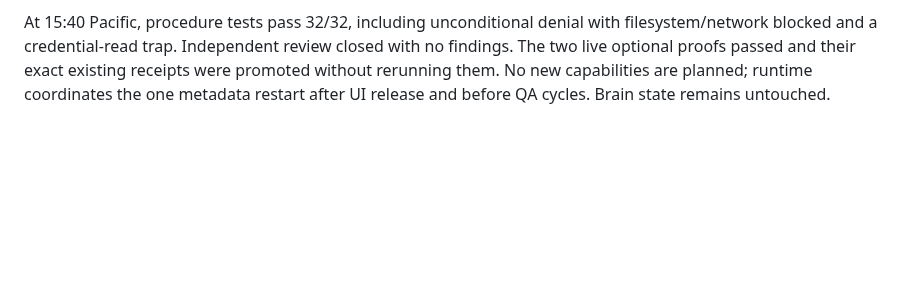
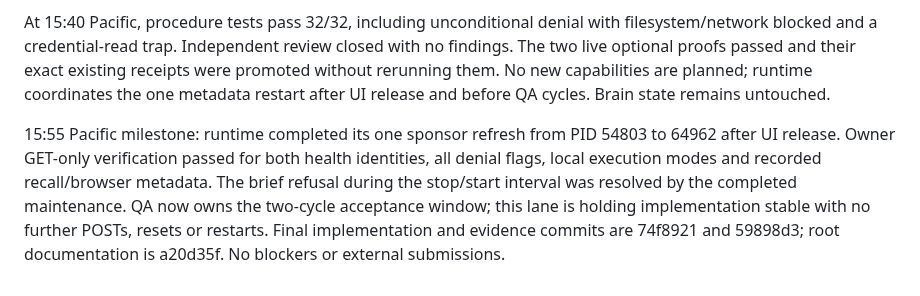
Before and after one commit to aemrebarut/care-circle, a Markdown page: services/sponsors/code-map.md, the part around the change. GitHub-like rendering; blank space fills up the shorter version.

Commit message:
cc-sponsors: record stable M3 handoff

```diff
--- a/services/sponsors/code-map.md
+++ b/services/sponsors/code-map.md
@@ -47,3 +47,5 @@ The production remote Memorable runner now refuses unconditionally before inspec
 Early integration passed: node services/sponsors/smoke.mjs verified health, capture, distinct sibling replay, payload export, repeated local clinic fetch, reset and bounded input/Origin/Host errors. Component suite passed 10 procedure tests plus HTTP/MCP smoke. Runtime owns persistent lifecycle; all own development processes stopped. Runtime, world, web and extension dependency pages read. Native Chrome QA receipt at 2026-09-27T22:06:04.933Z proves the local clinic rendered with exact fictional details and safety footer; receipt and page-only snapshot committed under evidence/. Screenshots were inspected in tool transcript, not saved. No official UFO execution. Independent review fixes cover absolute request deadlines, header timeouts and MCP envelope validation.
 
 At 15:40 Pacific, procedure tests pass 32/32, including unconditional denial with filesystem/network blocked and a credential-read trap. Independent review closed with no findings. The two live optional proofs passed and their exact existing receipts were promoted without rerunning them. No new capabilities are planned; runtime coordinates the one metadata restart after UI release and before QA cycles. Brain state remains untouched.
+
+15:55 Pacific milestone: runtime completed its one sponsor refresh from PID 54803 to 64962 after UI release. Owner GET-only verification passed for both health identities, all denial flags, local execution modes and recorded recall/browser metadata. The brief refusal during the stop/start interval was resolved by the completed maintenance. QA now owns the two-cycle acceptance window; this lane is holding implementation stable with no further POSTs, resets or restarts. Final implementation and evidence commits are 74f8921 and 59898d3; root documentation is a20d35f. No blockers or external submissions.
```
